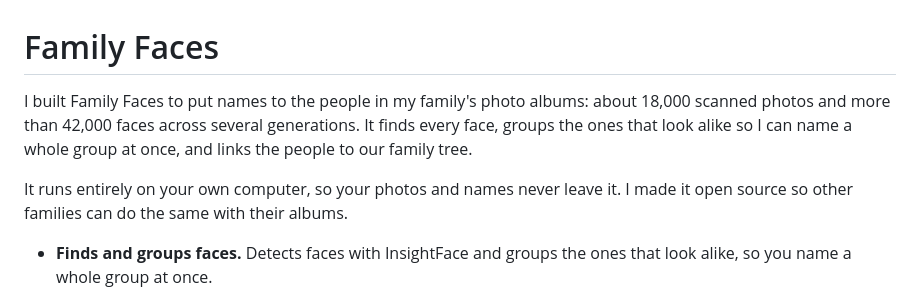
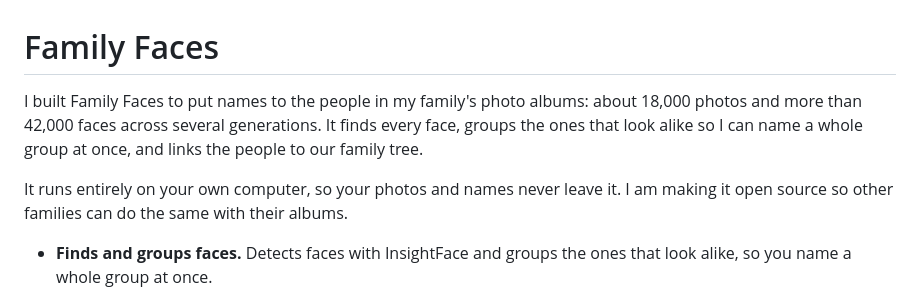
Before and after one commit to joshua-lawrence/family-faces, a Markdown page: README.md, the part around the change. Drawn GitHub-style.

Commit message:
README: tidy the opening
Co-Authored-By: Claude Opus 5.5 (1M context) <noreply@anthropic.com>
Claude-Session: https://claude.ai/code/session_01SngztW2VKPxTR6GAtnTnsU

```diff
--- a/README.md
+++ b/README.md
@@ -1,10 +1,10 @@
 # Family Faces
 
-I built Family Faces to put names to the people in my family's photo albums: about 18,000 scanned
+I built Family Faces to put names to the people in my family's photo albums: about 18,000
 photos and more than 42,000 faces across several generations. It finds every face, groups the ones
 that look alike so I can name a whole group at once, and links the people to our family tree.
 
-It runs entirely on your own computer, so your photos and names never leave it. I made it open
+It runs entirely on your own computer, so your photos and names never leave it. I am making it open
 source so other families can do the same with their albums.
 
 - **Finds and groups faces.** Detects faces with InsightFace and groups the ones that look alike,
```
